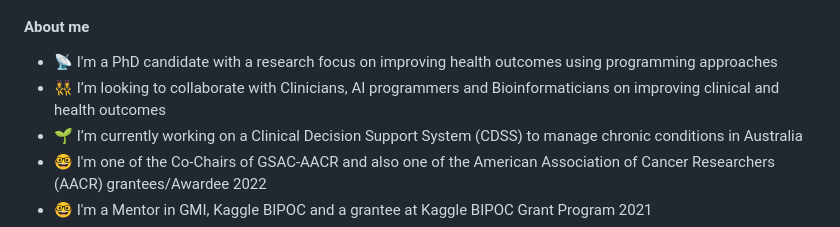
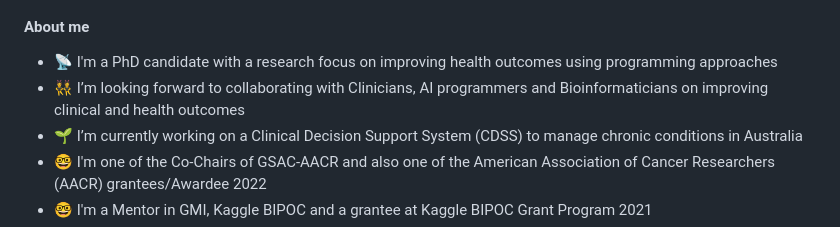
Before and after one commit to MaryAdewunmi/MaryAdewunmi, a Markdown page: README.md, the part around the change. GitHub-like rendering.

```diff
--- a/README.md
+++ b/README.md
@@ -13,7 +13,7 @@
 
 #### About me
 - 📡 I'm a PhD candidate with a research focus on improving health outcomes using programming approaches
-- 👯 I’m looking to collaborate with Clinicians, AI programmers and Bioinformaticians on improving clinical and health outcomes
+- 👯 I’m looking forward to collaborating with Clinicians, AI programmers and Bioinformaticians on improving clinical and health outcomes
 - 🌱 I’m currently working on a Clinical Decision Support System (CDSS) to manage chronic conditions in Australia
 - 🤓 I'm one of the Co-Chairs of GSAC-AACR and also one of the American Association of Cancer Researchers (AACR) grantees/Awardee 2022
 - 🤓 I'm a Mentor in GMI, Kaggle BIPOC and a grantee at Kaggle BIPOC Grant Program 2021
```
